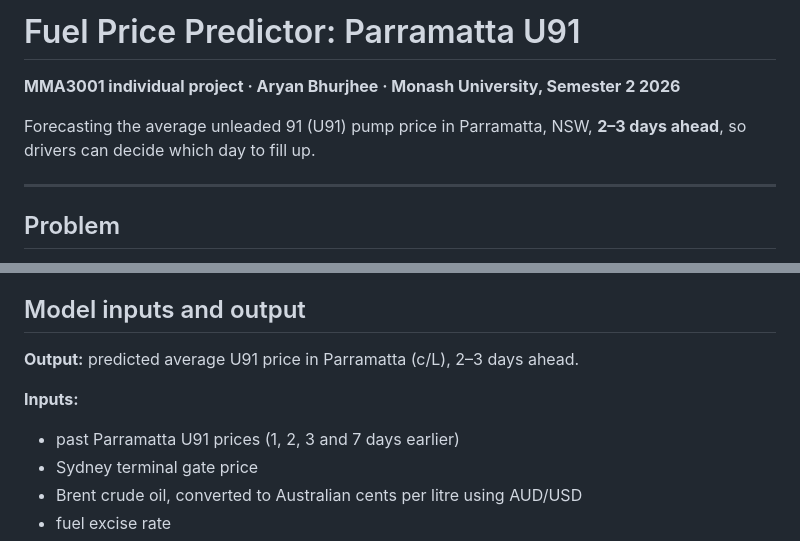
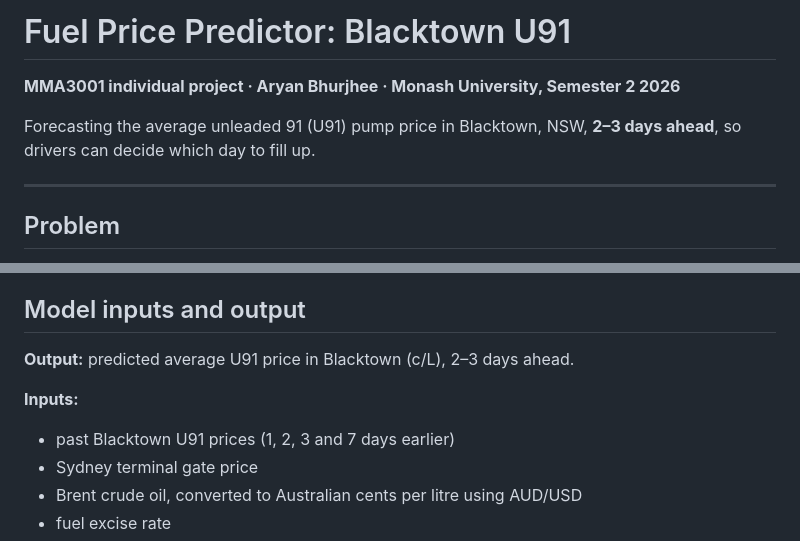
Before and after one commit to abhu000/Fuel-price-predictor, a Markdown page: README.md, 2 parts joined by grey strips. Drawn GitHub-style.

```diff
--- a/README.md
+++ b/README.md
@@ -1,8 +1,8 @@
-# Fuel Price Predictor: Parramatta U91
+# Fuel Price Predictor: Blacktown U91
 
 **MMA3001 individual project · Aryan Bhurjhee · Monash University, Semester 2 2026**
 
-Forecasting the average unleaded 91 (U91) pump price in Parramatta, NSW, **2–3 days ahead**, so drivers can decide which day to fill up.
+Forecasting the average unleaded 91 (U91) pump price in Blacktown, NSW, **2–3 days ahead**, so drivers can decide which day to fill up.
 
 ---
 
@@ -26,10 +26,10 @@ See [`data/README.md`](data/README.md) for file-by-file details, processing note
 
 ## Model inputs and output
 
-**Output:** predicted average U91 price in Parramatta (c/L), 2–3 days ahead.
+**Output:** predicted average U91 price in Blacktown (c/L), 2–3 days ahead.
 
 **Inputs:**
-- past Parramatta U91 prices (1, 2, 3 and 7 days earlier)
+- past Blacktown U91 prices (1, 2, 3 and 7 days earlier)
 - Sydney terminal gate price
 - Brent crude oil, converted to Australian cents per litre using AUD/USD
 - fuel excise rate
```
